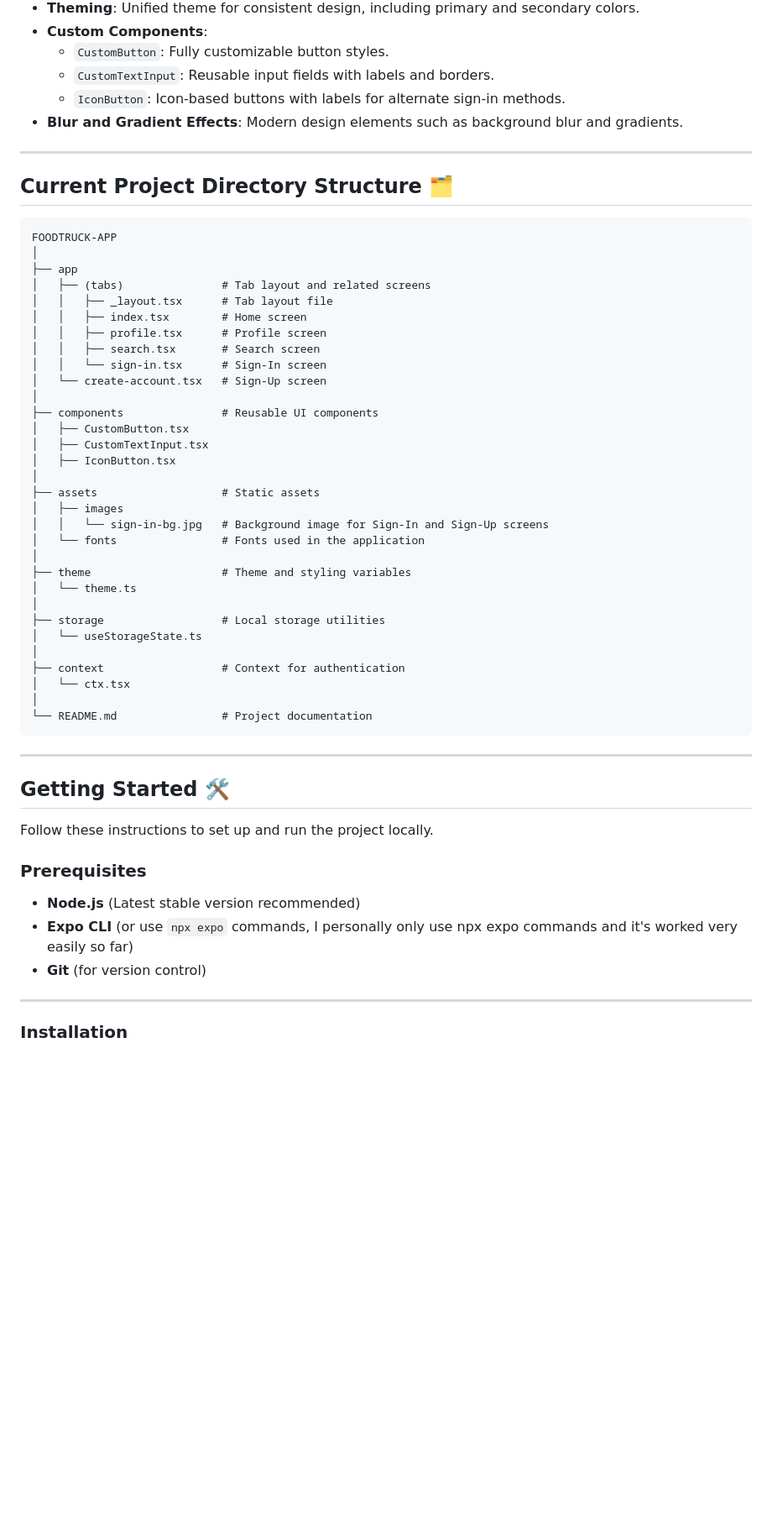
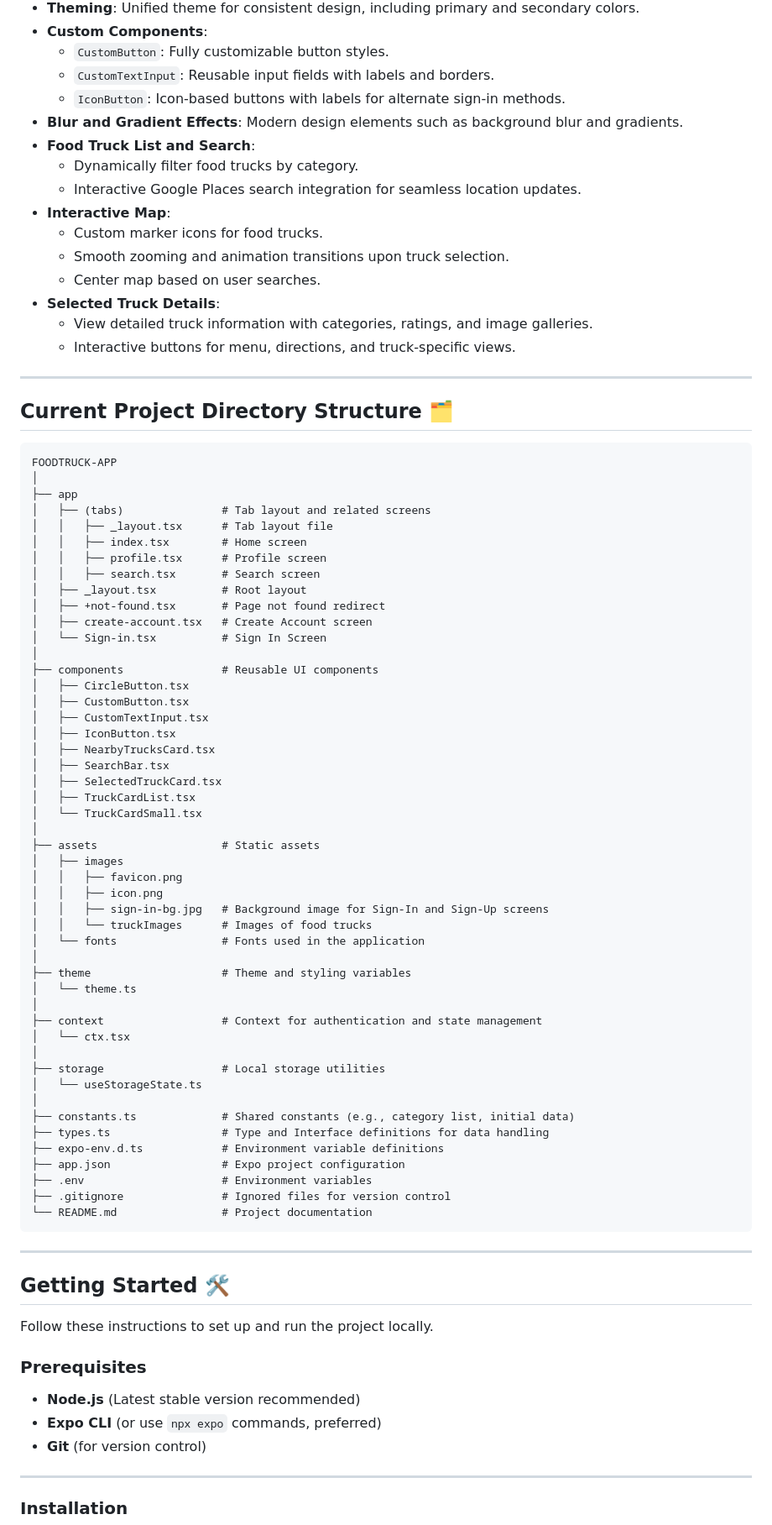
Before and after one commit to juan-phzy/foodtruck-app, a Markdown page: README.md, the part around one of its changes. Shown at 84% size. Rendered like a GitHub page; blank space fills up the shorter version.

````diff
--- a/README.md
+++ b/README.md
@@ -15,6 +15,16 @@ MunchMap is a mobile-first application designed to help users discover nearby fo
   - `CustomTextInput`: Reusable input fields with labels and borders.
   - `IconButton`: Icon-based buttons with labels for alternate sign-in methods.
 - **Blur and Gradient Effects**: Modern design elements such as background blur and gradients.
+- **Food Truck List and Search**:
+  - Dynamically filter food trucks by category.
+  - Interactive Google Places search integration for seamless location updates.
+- **Interactive Map**:
+  - Custom marker icons for food trucks.
+  - Smooth zooming and animation transitions upon truck selection.
+  - Center map based on user searches.
+- **Selected Truck Details**:
+  - View detailed truck information with categories, ratings, and image galleries.
+  - Interactive buttons for menu, directions, and truck-specific views.
 
 ---
 
@@ -29,28 +39,45 @@ FOODTRUCK-APP
 │   │   ├── index.tsx        # Home screen
 │   │   ├── profile.tsx      # Profile screen
 │   │   ├── search.tsx       # Search screen
-│   │   └── sign-in.tsx      # Sign-In screen
-│   └── create-account.tsx   # Sign-Up screen
+│   ├── _layout.tsx          # Root layout
+│   ├── +not-found.tsx       # Page not found redirect
+│   ├── create-account.tsx   # Create Account screen
+│   └── Sign-in.tsx          # Sign In Screen
 │
 ├── components               # Reusable UI components
+│   ├── CircleButton.tsx
 │   ├── CustomButton.tsx
 │   ├── CustomTextInput.tsx
 │   ├── IconButton.tsx
+│   ├── NearbyTrucksCard.tsx
+│   ├── SearchBar.tsx
+│   ├── SelectedTruckCard.tsx
+│   ├── TruckCardList.tsx
+│   └── TruckCardSmall.tsx
 │
 ├── assets                   # Static assets
 │   ├── images
-│   │   └── sign-in-bg.jpg   # Background image for Sign-In and Sign-Up screens
+│   │   ├── favicon.png
+│   │   ├── icon.png
+│   │   ├── sign-in-bg.jpg   # Background image for Sign-In and Sign-Up screens
+│   │   └── truckImages      # Images of food trucks
 │   └── fonts                # Fonts used in the application
 │
 ├── theme                    # Theme and styling variables
 │   └── theme.ts
 │
+├── context                  # Context for authentication and state management
+│   └── ctx.tsx
+│
 ├── storage                  # Local storage utilities
 │   └── useStorageState.ts
 │
-├── context                  # Context for authentication
-│   └── ctx.tsx
-│
+├── constants.ts             # Shared constants (e.g., category list, initial data)
+├── types.ts                 # Type and Interface definitions for data handling
+├── expo-env.d.ts            # Environment variable definitions
+├── app.json                 # Expo project configuration
+├── .env                     # Environment variables
+├── .gitignore               # Ignored files for version control
 └── README.md                # Project documentation
 ```
 
@@ -63,7 +90,7 @@ Follow these instructions to set up and run the project locally.
 ### Prerequisites
 
 - **Node.js** (Latest stable version recommended)
-- **Expo CLI** (or use `npx expo` commands, I personally only use npx expo commands and it's worked very easily so far)
+- **Expo CLI** (or use `npx expo` commands, preferred)
 - **Git** (for version control)
 
 ---
````
Also changed, not shown: other parts of README.md (+18 -2 lines).
